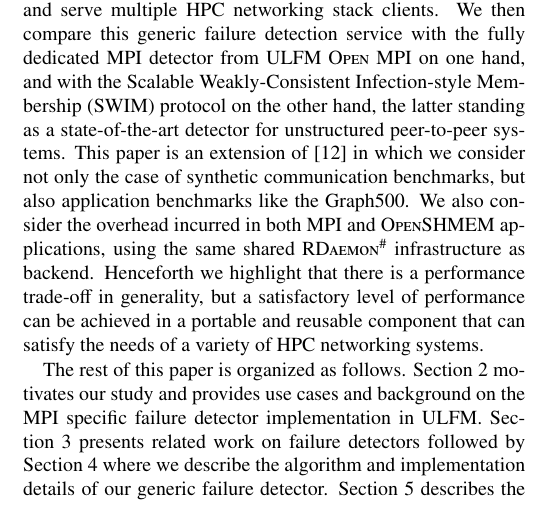
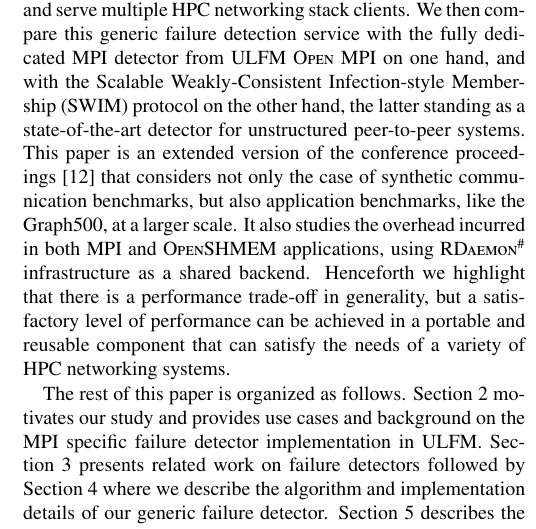
Before and after one commit to dong0321/paco_ft, a LaTeX paper (eurompi19-prrte-detector.tex): part of one column of page 2 of 14, cut so that both start at the same text. Compiled offline with pdfLaTeX.

Commit message:
Slight rewording of the citation for the conf. proceeding and adding a word about the new content in the abstract.

```diff
--- a/eurompi19-prrte-detector.tex
+++ b/eurompi19-prrte-detector.tex
@@ -206,7 +206,7 @@ failure detection service with the fully dedicated \mpi detector from
 \ulfm \ompi on one hand, and with the Scalable Weakly-Consistent Infection-style Membership (SWIM) protocol on the other hand, the latter standing
 as a state-of-the-art detector for unstructured peer-to-peer systems.
 %
-This paper is an extension of~\cite{Zhong:2019:RLF:3343211.3343225} in which we consider not only the case of synthetic communication benchmarks, but also application benchmarks like the Graph500. We also consider the overhead incurred in both \mpi and \oshmem applications, using the same shared \ourwork infrastructure as backend.
+This paper is an extended version of the conference proceedings~\cite{Zhong:2019:RLF:3343211.3343225} that considers not only the case of synthetic communication benchmarks, but also application benchmarks, like the Graph500, at a larger scale. It also studies the overhead incurred in both \mpi and \oshmem applications, using \ourwork infrastructure as a shared backend.
 %
 Henceforth
 we highlight that there is a performance trade-off in generality, but a
```
Also changed, not shown: eurompi19-prrte-detector.tex (2 more changed lines).
